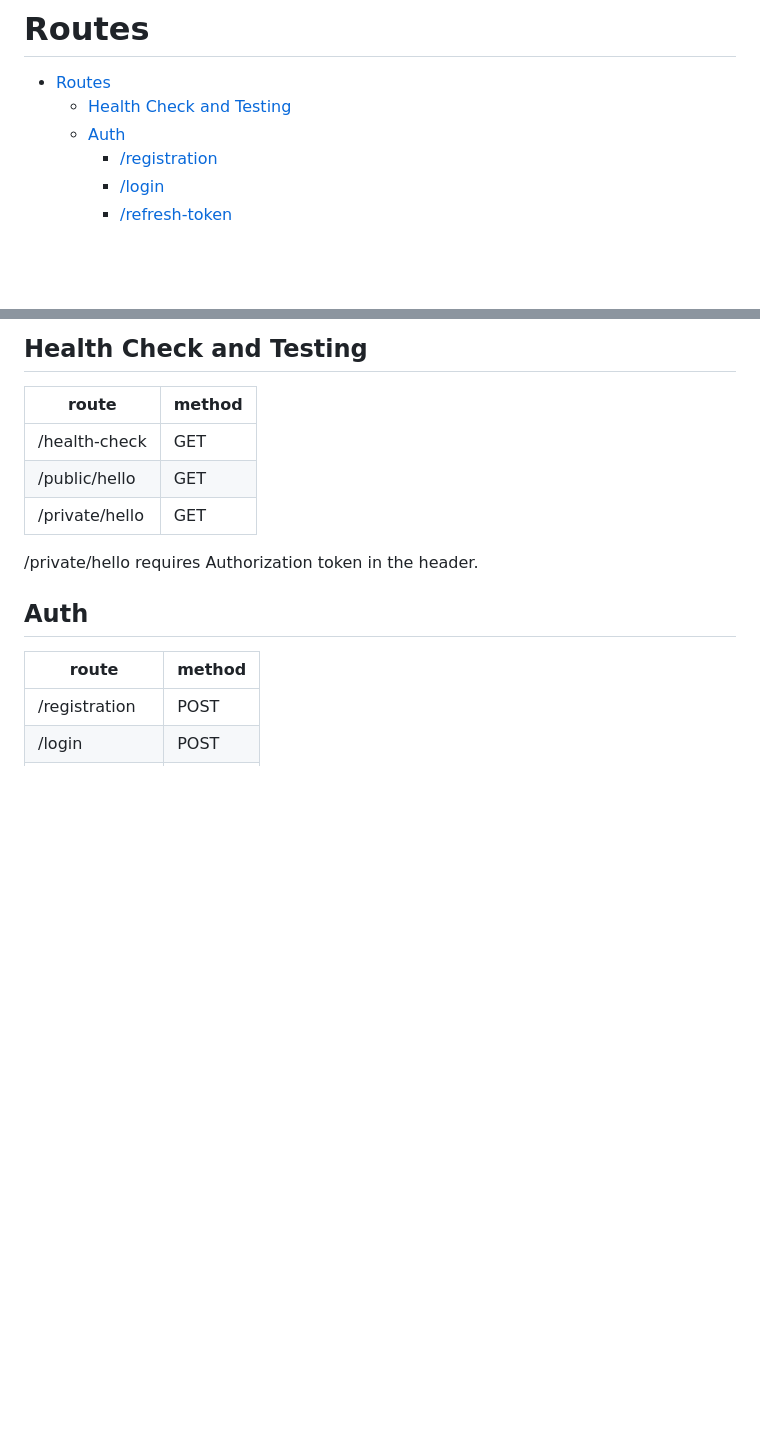
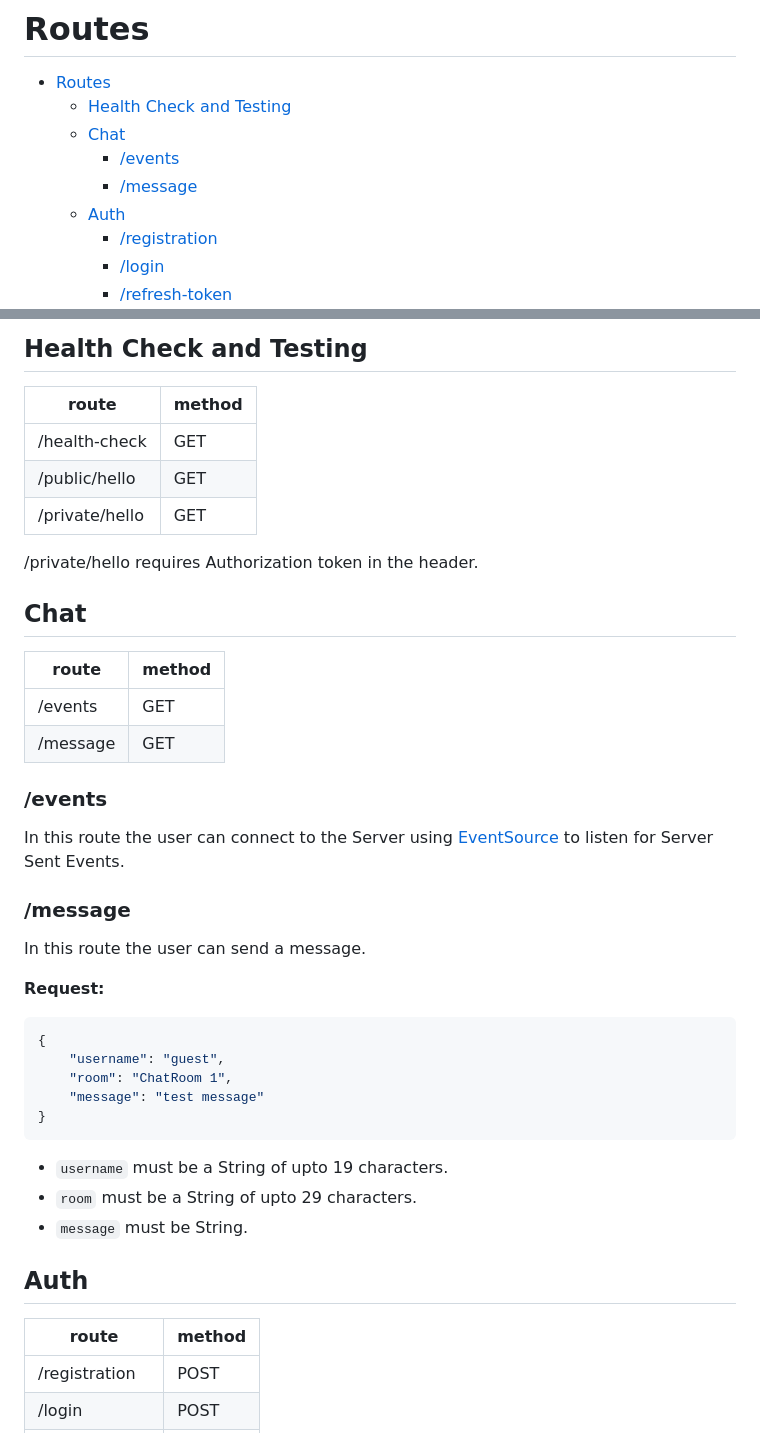
Before and after one commit to AdityaSarwade/rust-chat, a Markdown page: src/api/ROUTES.md, 2 parts joined by grey strips. Drawn GitHub-style; blank space fills up the shorter version.

Commit message:
update ROUTES.md to include chat routes

````diff
--- a/src/api/ROUTES.md
+++ b/src/api/ROUTES.md
@@ -2,6 +2,9 @@
 
 - [Routes](#routes)
   - [Health Check and Testing](#health-check-and-testing)
+  - [Chat](#chat)
+    - [/events](#events)
+    - [/message](#message)
   - [Auth](#auth)
     - [/registration](#registration)
     - [/login](#login)
@@ -20,6 +23,35 @@
 | /private/hello | GET    |
 
 /private/hello requires Authorization token in the header.
+
+## Chat
+
+| route    | method |
+| -------- | ------ |
+| /events  | GET    |
+| /message | GET    |
+
+### /events
+
+In this route the user can connect to the Server using [EventSource](https://developer.mozilla.org/en-US/docs/Web/API/Server-sent_events/Using_server-sent_events) to listen for Server Sent Events.
+
+### /message
+
+In this route the user can send a message.
+
+**Request:**
+
+```json
+{
+    "username": "guest",
+    "room": "ChatRoom 1",
+    "message": "test message"
+}
+```
+
+- `username` must be a String of upto 19 characters.
+- `room` must be a String of upto 29 characters.
+- `message` must be String.
 
 ## Auth
 
````
